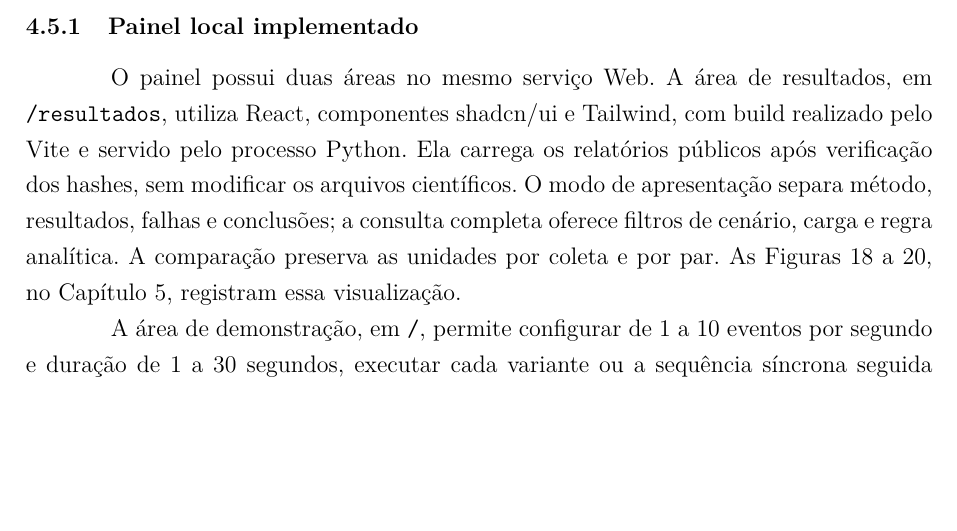
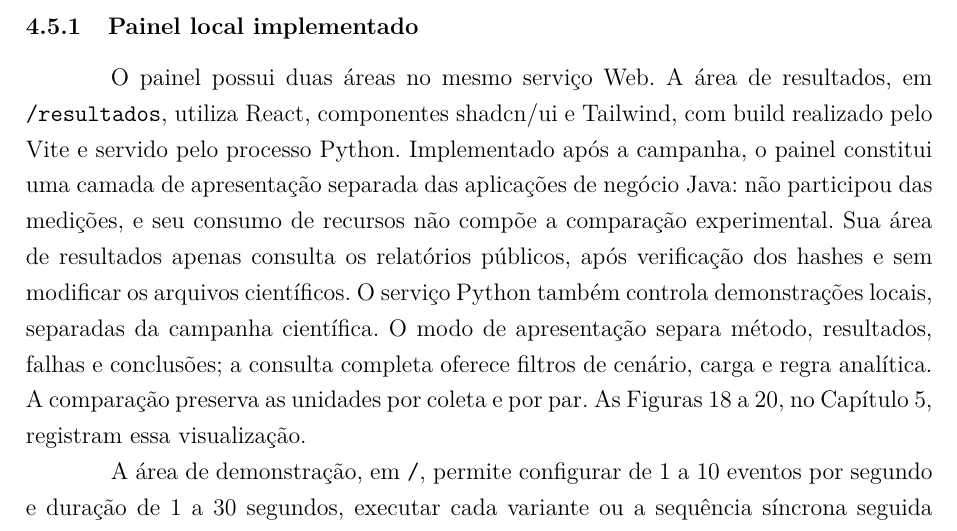
Before and after one commit to ilann47/TCC-2026, a LaTeX thesis (projeto-latex-java/modelo.tex, which reads projeto-latex-java/Capitulos/cap4-interface.tex): part of page 61 of 93, cut so that both start at the same text, the shorter picture padded with empty space. Compiled offline with pdfLaTeX.

Commit message:
Esclarece separacao do painel e recursos medidos na secao 4.5.1

```diff
--- a/projeto-latex-java/Capitulos/cap4-interface.tex
+++ b/projeto-latex-java/Capitulos/cap4-interface.tex
@@ -5,7 +5,7 @@ O acesso manual aos registros utiliza Swagger UI, hospedado pela API síncrona.
 A avaliação quantitativa utiliza k6, executor e analisadores. Seus relatórios offline identificam coleta, variante, unidade e janela, distinguem HTTP de conclusão e sinalizam ausência de evidência. Esses instrumentos realizam UC05 e a consolidação de UC06 sem depender de uma tela web. Posteriormente à campanha, foi implementado um painel local para consultar os relatórios publicados e controlar demonstrações separadas. As capturas desta revisão documental foram registradas em 23 de novembro de 2026; não representam a interface utilizada para obter as 65 coletas.
 
 \subsection{Painel local implementado}
-O painel possui duas áreas no mesmo serviço Web. A área de resultados, em \texttt{/resultados}, utiliza React, componentes shadcn/ui e Tailwind, com build realizado pelo Vite e servido pelo processo Python. Ela carrega os relatórios públicos após verificação dos hashes, sem modificar os arquivos científicos. O modo de apresentação separa método, resultados, falhas e conclusões; a consulta completa oferece filtros de cenário, carga e regra analítica. A comparação preserva as unidades por coleta e por par. As Figuras~\ref{fig:painel-resultados} a~\ref{fig:painel-falhas}, no Capítulo~\ref{cap:resultados}, registram essa visualização.
+O painel possui duas áreas no mesmo serviço Web. A área de resultados, em \texttt{/resultados}, utiliza React, componentes shadcn/ui e Tailwind, com build realizado pelo Vite e servido pelo processo Python. Implementado após a campanha, o painel constitui uma camada de apresentação separada das aplicações de negócio Java: não participou das medições, e seu consumo de recursos não compõe a comparação experimental. Sua área de resultados apenas consulta os relatórios públicos, após verificação dos hashes e sem modificar os arquivos científicos. O serviço Python também controla demonstrações locais, separadas da campanha científica. O modo de apresentação separa método, resultados, falhas e conclusões; a consulta completa oferece filtros de cenário, carga e regra analítica. A comparação preserva as unidades por coleta e por par. As Figuras~\ref{fig:painel-resultados} a~\ref{fig:painel-falhas}, no Capítulo~\ref{cap:resultados}, registram essa visualização.
 
 A área de demonstração, em \texttt{/}, permite configurar de 1 a 10 eventos por segundo e duração de 1 a 30 segundos, executar cada variante ou a sequência síncrona seguida da assíncrona, verificar serviços e interromper a própria carga. Utiliza eventos sintéticos e mantém histórico, respostas HTTP e amostras de recursos. Não mede envio--commit nesses testes curtos, não utiliza os conjuntos pareados históricos e não possui comando para iniciar a campanha definitiva. A Figura~\ref{fig:painel-demonstracao} mostra os controles e o histórico de uma demonstração realizada em 27/10/2026, depois do encerramento das coletas da campanha naquele dia; seus valores não são incorporados à análise experimental. Nenhuma nova carga foi necessária para registrar a tela.
 
```
Also changed, not shown: README.md, entregas/2026-11-24-entrega-04-justificativa-painel/README.md (added), entregas/2026-11-24-entrega-04-justificativa-painel/TCC-2026-justificativa-painel.pdf (added), entregas/README.md, output/pdf/README.md, output/pdf/TCC-2026-justificativa-painel-2026-11-24.pdf (added), projeto-latex-java/README.md, 1 other file.
